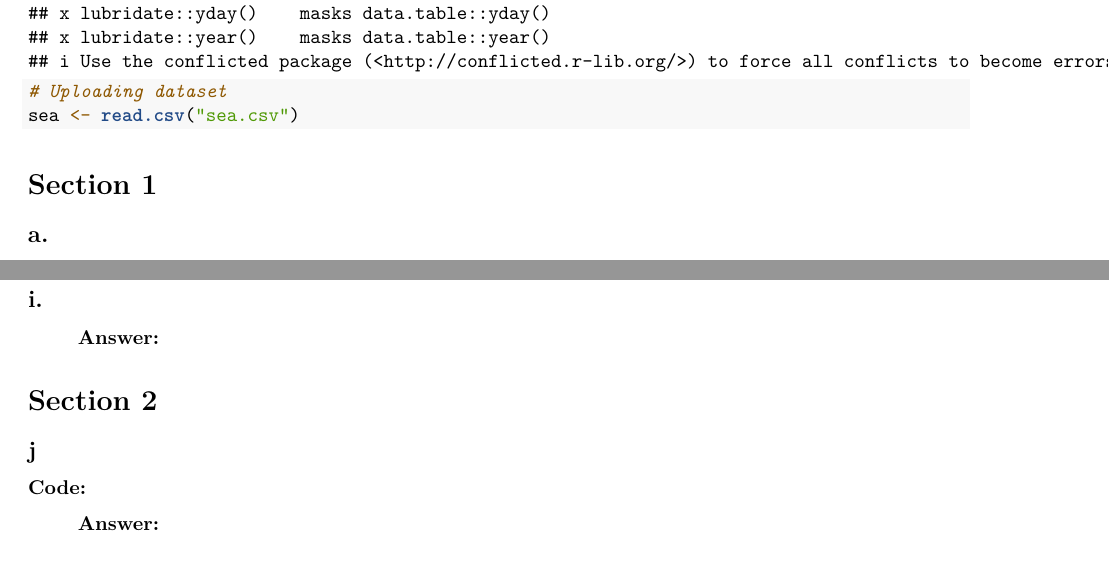
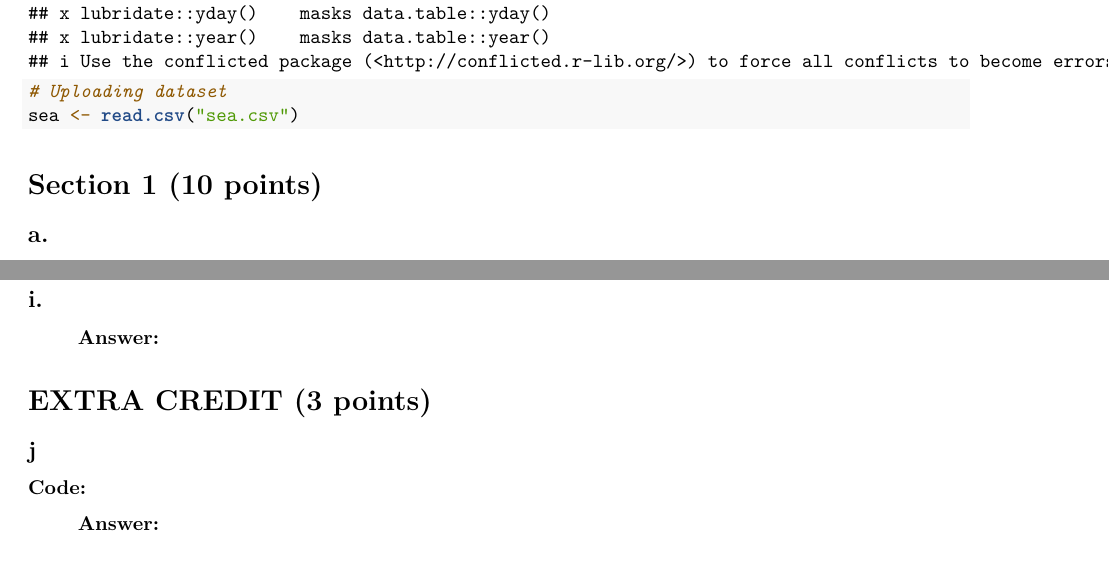
Before and after one commit to danielqaa/ps-138z-section, an R Markdown document (Assignment 2_Answer Sheet.Rmd): two parts of pages 1 and 2 of 2, joined at a grey line, cut so that both start at the same text. Rendered offline with R 4.5, knitr and Pandoc, then LaTeX, with nearby package versions.

Commit message:
Add files via upload

````diff
--- a/Assignment 2_Answer Sheet.Rmd
+++ b/Assignment 2_Answer Sheet.Rmd
@@ -17,7 +17,7 @@ library(tidyverse)
 sea <- read.csv("sea.csv")
 ```
 
-# Section 1
+# Section 1 (10 points)
 
 ## a.
 
@@ -98,7 +98,7 @@ sea <- read.csv("sea.csv")
 
 > **Answer:**
 
-# Section 2
+# EXTRA CREDIT (3 points)
 
 ## j
 
````
